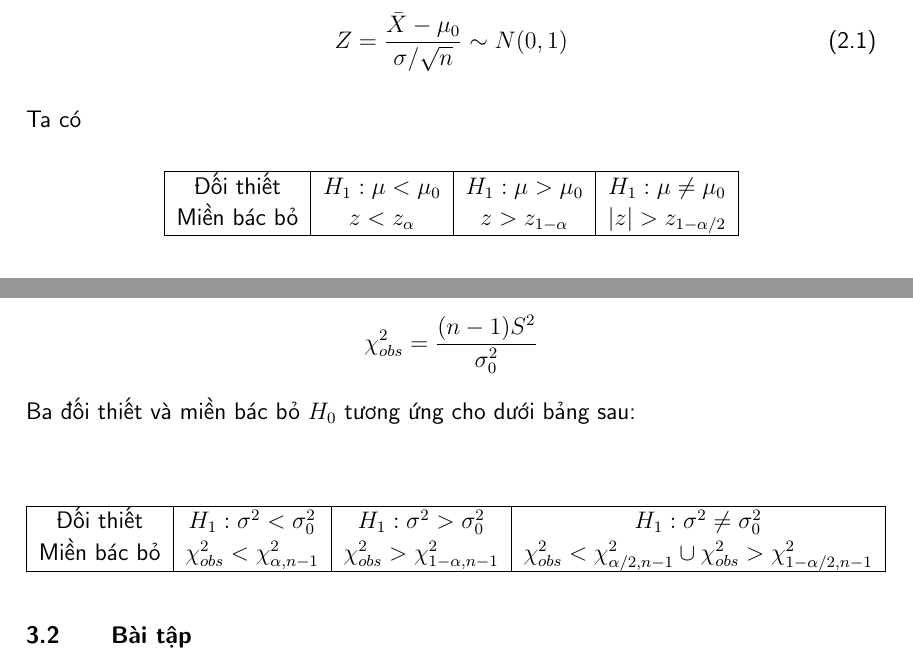
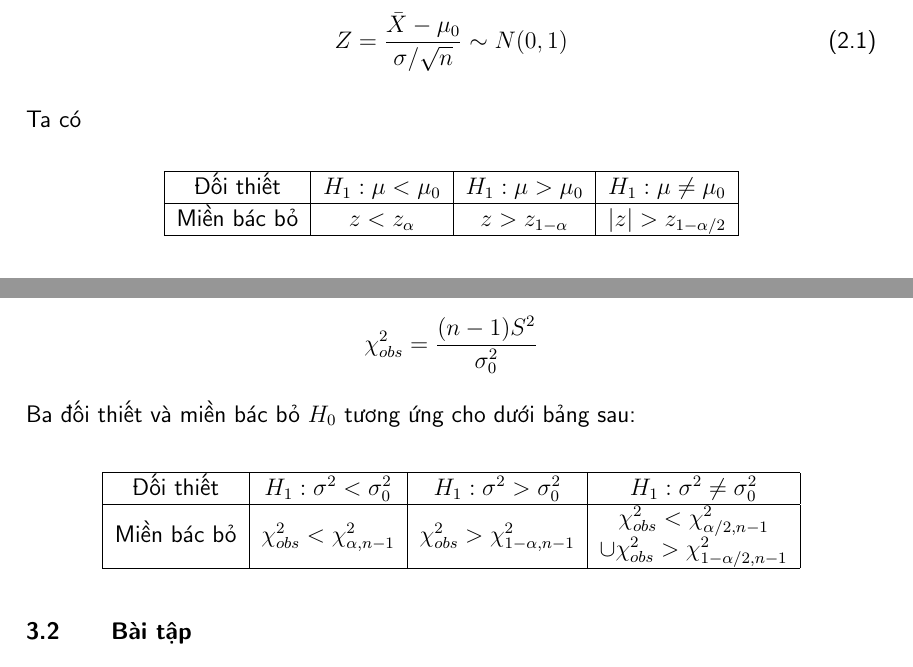
Before and after one commit to batman0911/report_hypothesis, a LaTeX thesis (latex/main.tex, which reads latex/sections/02_Hypothesis_Test_Mean.tex, latex/sections/03_Hypothesis_Test_Var.tex): two parts of pages 9 and 12 of 16, joined at a grey line, cut so that both start at the same text. Compiled offline with pdfLaTeX.

Commit message:
doing ex

```diff
--- a/latex/main.tex
+++ b/latex/main.tex
@@ -13,6 +13,7 @@
 
 % custom package
 \usepackage{eurosym}
+\usepackage{makecell}
 
 % Graphics rendering using TikZ
 % See: https://en.wikibooks.org/wiki/LaTeX/PGF/TikZ
--- a/latex/sections/02_Hypothesis_Test_Mean.tex
+++ b/latex/sections/02_Hypothesis_Test_Mean.tex
@@ -17,6 +17,7 @@ Ta có
     \begin{tabular}{| c | c | c | c |}
         \hline
         Đối thiết & $H_1: \mu < \mu_0$ & $H_1: \mu > \mu_0$ & $H_1: \mu \neq \mu_0$ \\
+        \hline
         Miền bác bỏ & $z < z_{\alpha}$ & $z > z_{1-\alpha}$ & $\lvert z \rvert > z_{1 - \alpha / 2}$ \\
         \hline
     \end{tabular}
--- a/latex/sections/03_Hypothesis_Test_Var.tex
+++ b/latex/sections/03_Hypothesis_Test_Var.tex
@@ -10,12 +10,14 @@ Cho $n$ mẫu ngẫu nhiên $X_1, X_2, .. , X_n$ có phân bố chuẩn $N(\mu,
 Giả thiết null cho phương sai $H_0: \sigma^2 = \sigma_0^2$, giá trị test thống kê:
 $$\chi_{obs}^2 = \frac{(n - 1)S^2}{\sigma_0^2}$$
 Ba đối thiết và miền bác bỏ $H_0$ tương ứng cho dưới bảng sau:
-
 \begin{center}
     \begin{tabular}{| c | c | c | c |}
         \hline
         Đối thiết & $H_1: \sigma^2 < \sigma_0^2$ & $H_1: \sigma^2 > \sigma_0^2$ & $H_1: \sigma^2 \neq \sigma_0^2$ \\
-        Miền bác bỏ & $\chi_{obs}^2 < \chi_{\alpha, n - 1}^2$ & $\chi_{obs}^2 > \chi_{1 - \alpha, n - 1}^2$ & $\chi_{obs}^2 < \chi_{\alpha/2, n - 1}^2 \cup \chi_{obs}^2 > \chi_{1 - \alpha/2, n - 1}^2$ \\
+        \hline
+        Miền bác bỏ & $\chi_{obs}^2 < \chi_{\alpha, n - 1}^2$ & $\chi_{obs}^2 > \chi_{1 - \alpha, n - 1}^2$ &
+        \makecell{$\chi_{obs}^2 < \chi_{\alpha/2, n - 1}^2$ \\
+        $\cup \chi_{obs}^2 > \chi_{1 - \alpha/2, n - 1}^2$} \\
         \hline
     \end{tabular}
 \end{center}
```
Also changed, not shown: latex/sections/02_Hypothesis_Test_Mean.tex (1 more changed lines).
